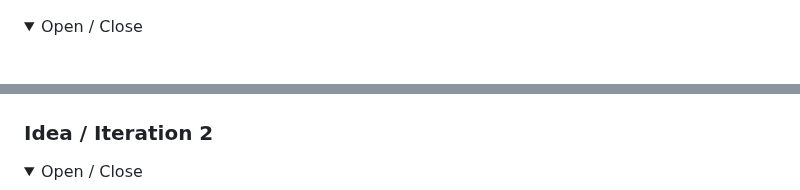
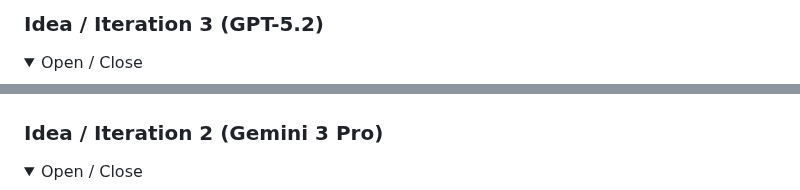
Before and after one commit to aneuhold/workout, a Markdown page: docs/ui-iterations.md, 2 parts joined by grey strips. Rendered like a GitHub page; folded sections open.

Commit message:
Add another iteration

```diff
--- a/docs/ui-iterations.md
+++ b/docs/ui-iterations.md
@@ -4,3 +18,4 @@
+### Idea / Iteration 3 (GPT-5.2)
 
 <details>
 <summary>Open / Close </summary>
@@ -27,7 +42,7 @@
 
 </details>
 
-### Idea / Iteration 2
+### Idea / Iteration 2 (Gemini 3 Pro)
 
 <details>
 <summary>Open / Close </summary>
```
Also changed, not shown: other parts of docs/ui-iterations.md (+15 -1 lines), docs/workout-ui.md (+3 -1 lines), docs/images/image-13.png (added), docs/images/image-14.png (added), docs/images/image-15.png (added), docs/images/image-16.png (added).
